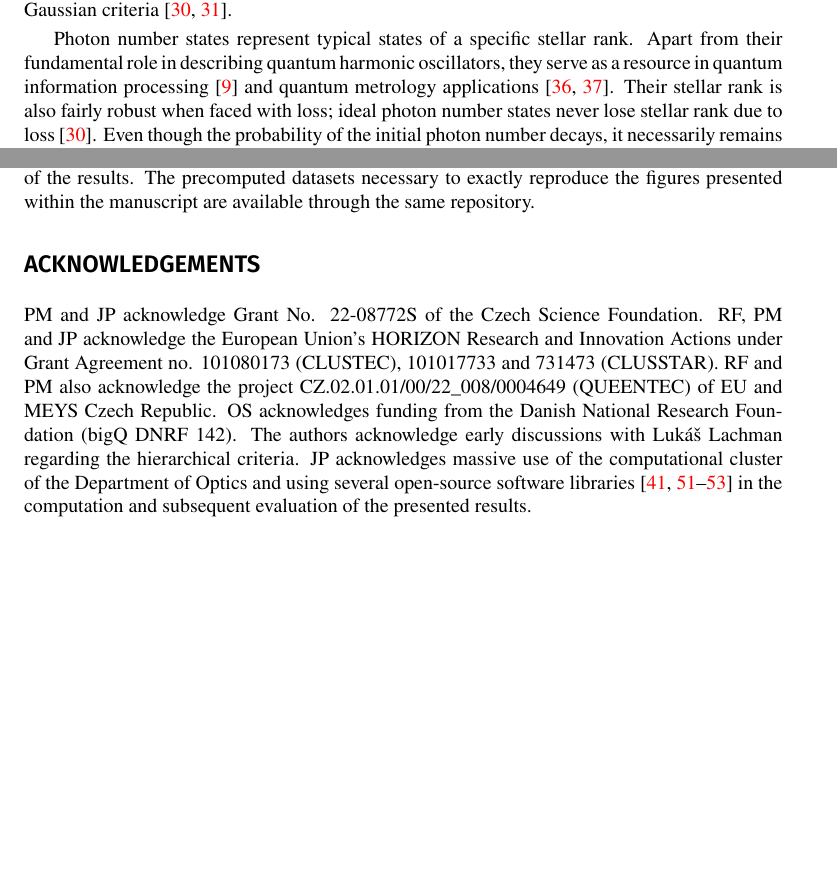
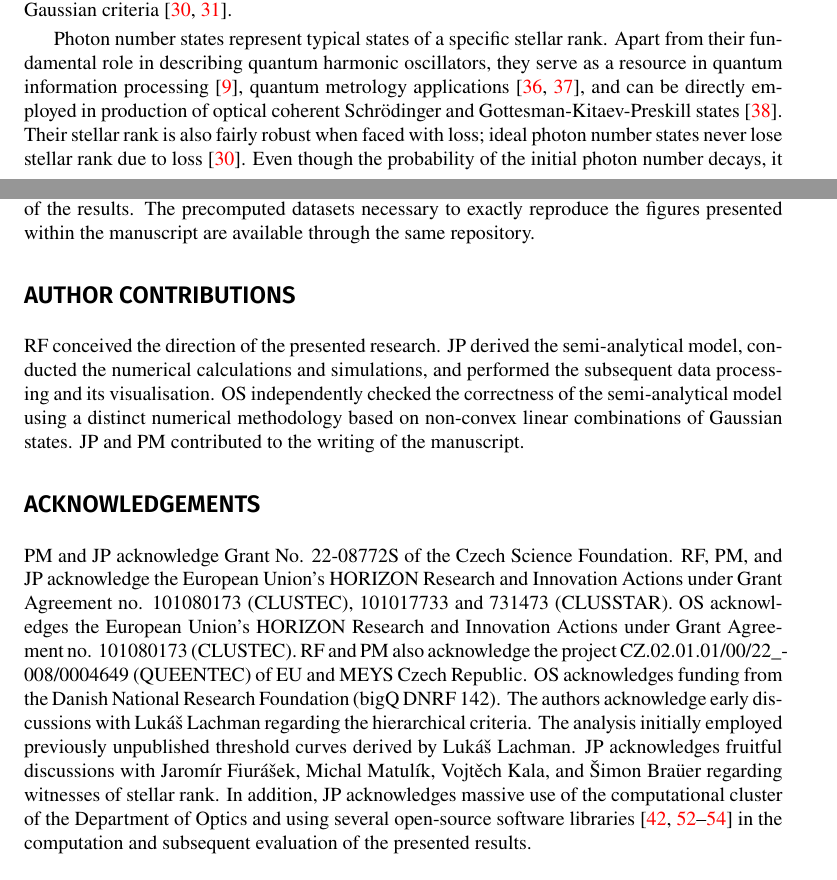
Before and after one commit to jan-provaznik/towards, a LaTeX paper (towards.tex): two parts of pages 1 and 9 of 12, joined at a grey line, cut so that both start at the same text, the shorter picture padded with empty space. Compiled offline with XeLaTeX.

Commit message:
Finally almost final?

```diff
--- a/towards.tex
+++ b/towards.tex
@@ -59,7 +59,7 @@ The essential non-Gaussian states can be expressed as finite superpositions of p
 %
 However, only detecting the required number of photons is insufficient to reach the genuine quantum non-Gaussianity of the desired rank. The omnipresent loss in realistic experiments negatively affects the prepared states and can obliterate their critical properties. It is necessary to certify that the states possess the desired qualities to guarantee they are suitable for further applications. Often, this cannot be sensitively assessed using fidelity; this measure makes sense only for states close to their ideal counterparts. Even though this situation is far removed from the current experimental reality, it is possible to at least lower-bound the stellar rank by employing witnesses based on hierarchical quantum non-Gaussian criteria~\cite{lachman2019,fiurasek2022}.
 
-Photon number states represent typical states of a specific stellar rank. Apart from their fundamental role in describing quantum harmonic oscillators, they serve as a resource in quantum information processing~\cite{marek2009} and quantum metrology applications~\cite{kunitski2019,oh2020}. Their stellar rank is also fairly robust when faced with loss; ideal photon number states never lose stellar rank due to loss~\cite{lachman2019}. Even though the probability of the initial photon number decays, it necessarily remains observable longer for photon number states than in any other finite photonic superposition. This behavior makes photon number states prime candidates for the role of test subjects in the analysis of various quantum state preparation protocols.
+Photon number states represent typical states of a specific stellar rank. Apart from their fundamental role in describing quantum harmonic oscillators, they serve as a resource in quantum information processing~\cite{marek2009}, quantum metrology applications~\cite{kunitski2019,oh2020}, and can be directly employed in production of optical coherent Schr\"{o}dinger and Gottesman-Kitaev-Preskill states~\cite{winnel2024}. Their stellar rank is also fairly robust when faced with loss; ideal photon number states never lose stellar rank due to loss~\cite{lachman2019}. Even though the probability of the initial photon number decays, it necessarily remains observable longer for photon number states than in any other finite photonic superposition. This behavior makes photon number states prime candidates for the role of test subjects in the analysis of various quantum state preparation protocols.
 
 In this paper, we present a framework for evaluating the feasibility of experimental preparation of photonic states with a guarantee of the respective stellar rank, as witnessed by observing genuine quantum non-Gaussian behavior of the respective rank~\cite{lachman2019}. We investigate the limits on tolerable optical loss in specific experimental scenarios that still permit a successful preparation of three-, four-, and five-photon number states with a sufficient probability of success.
 
@@ -339,12 +339,16 @@ We demonstrated the maximal tolerable loss in the experimental realization of ce
 The software implementation of the numerical simulations is available through a public repository~\cite{source}. The repository also includes the software required to produce the visual representation of the results. The precomputed datasets necessary to exactly reproduce the figures presented within the manuscript are available through the same repository.
 
 \FloatBarrier
+\section*{Author contributions}
+RF conceived the direction of the presented research. JP derived the semi-analytical model, conducted the numerical calculations and simulations, and performed the subsequent data processing and its visualisation. OS independently checked the correctness of the semi-analytical model using a distinct numerical methodology based on non-convex linear combinations of Gaussian states. JP and PM contributed to the writing of the manuscript.
+
+\FloatBarrier
 \section*{Acknowledgements}
 
 PM and JP acknowledge Grant No. 22-08772S of the Czech Science Foundation.
-RF, PM and JP acknowledge the European Union's HORIZON Research and Innovation Actions under Grant Agreement no. 101080173 (CLUSTEC), 101017733 and 731473 (CLUSSTAR). RF and PM also acknowledge the project CZ.02.01.01/00/22\_008/0004649 (QUEENTEC) of EU and MEYS Czech Republic. OS acknowledges funding from the Danish National Research Foundation (bigQ~DNRF~142).
+RF, PM, and JP acknowledge the European Union's HORIZON Research and Innovation Actions under Grant Agreement no. 101080173 (CLUSTEC), 101017733 and 731473 (CLUSSTAR). OS acknowledges the European Union's HORIZON Research and Innovation Actions under Grant Agreement no. 101080173 (CLUSTEC). RF and PM also acknowledge the project CZ.02.01.01/00/22\_008/0004649 (QUEENTEC) of EU and MEYS Czech Republic. OS acknowledges funding from the Danish National Research Foundation (bigQ~DNRF~142).
 %
-The authors acknowledge early discussions with Luk\'{a}\v{s} Lachman regarding the hierarchical criteria. JP acknowledges massive use of the computational cluster of the Department of Optics and using several open-source software libraries~\cite{hunter2007,harris2020,virtanen2020,dalcin2021} in the computation and subsequent evaluation of the presented results.
+The authors acknowledge early discussions with Luk\'{a}\v{s} Lachman regarding the hierarchical criteria. The analysis initially employed previously unpublished threshold curves derived by Luk\'{a}\v{s} Lachman. JP acknowledges fruitful discussions with Jarom\'{i}r Fiur\'{a}\v{s}ek, Michal Matul\'{i}k, Vojt\v{e}ch Kala, and \v{S}imon Bra\"{u}er regarding witnesses of stellar rank. In addition, JP acknowledges massive use of the computational cluster of the Department of Optics and using several open-source software libraries~\cite{hunter2007,harris2020,virtanen2020,dalcin2021} in the computation and subsequent evaluation of the presented results.
 
 \FloatBarrier
 \section*{Funding}
```
Also changed, not shown: towards.bib (+14 -0 lines).
